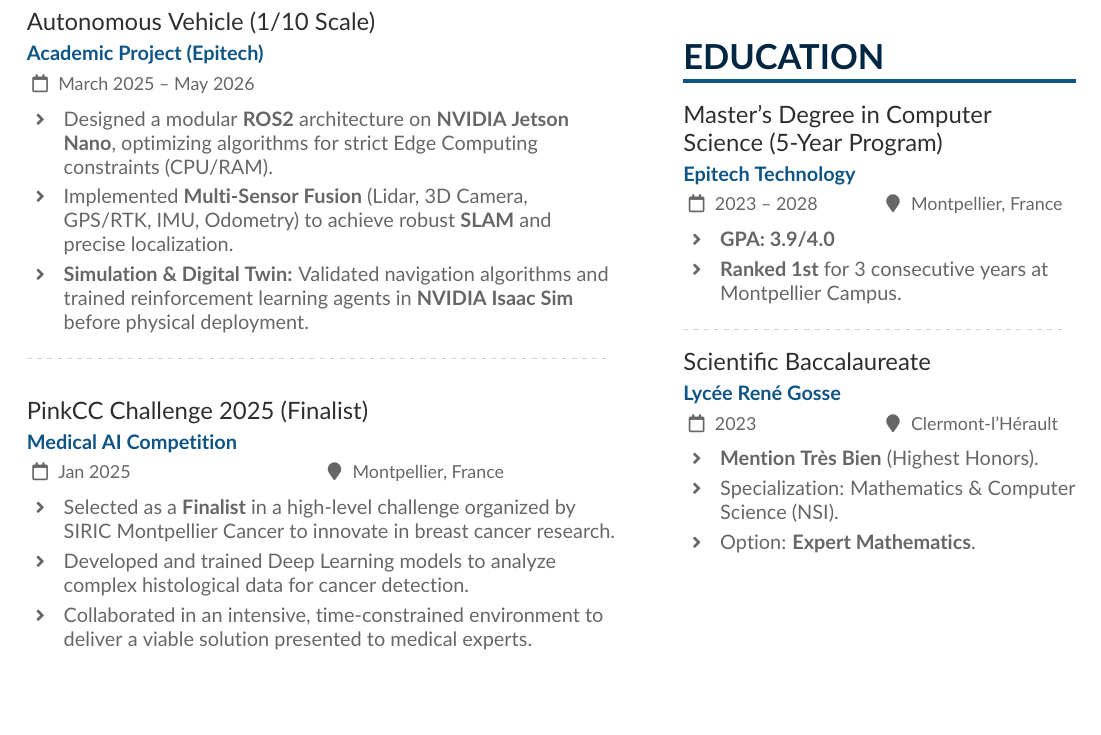
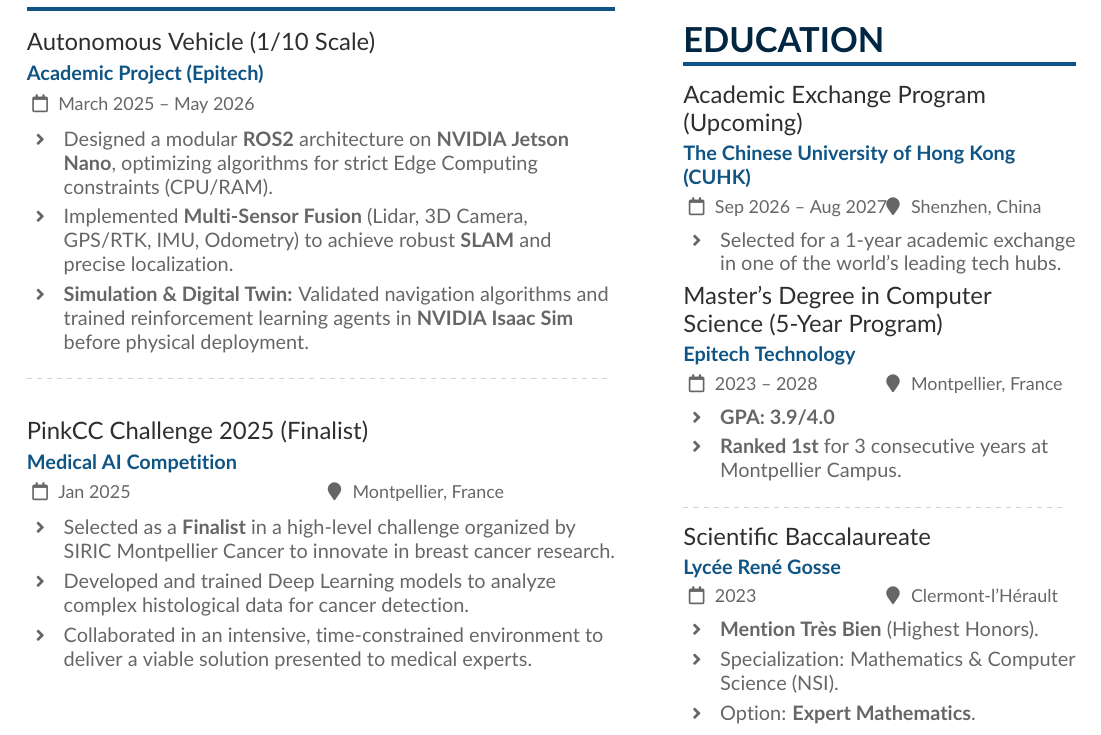
Before and after one commit to Matyslgr/Resume, a LaTeX CV (main.tex): part of the page, cut so that both start at the same text, the shorter picture padded with empty space. Compiled offline with pdfLaTeX.

Commit message:
feat: add Shenzhen exchange program

```diff
--- a/main.tex
+++ b/main.tex
@@ -149,6 +149,12 @@
 
 \cvsection{Education}
 
+% Shenzhen Exchange Program
+\cvevent{Academic Exchange Program (Upcoming)}{The Chinese University of Hong Kong (CUHK)}{Sep 2026 -- Aug 2027}{Shenzhen, China}
+\begin{itemize}
+    \item Selected for a 1-year academic exchange in one of the world's leading tech hubs.
+\end{itemize}
+
 % Epitech
 \cvevent{Master's Degree in Computer Science (5-Year Program)}{Epitech Technology}{2023 -- 2028}{Montpellier, France}
 \begin{itemize}
```
